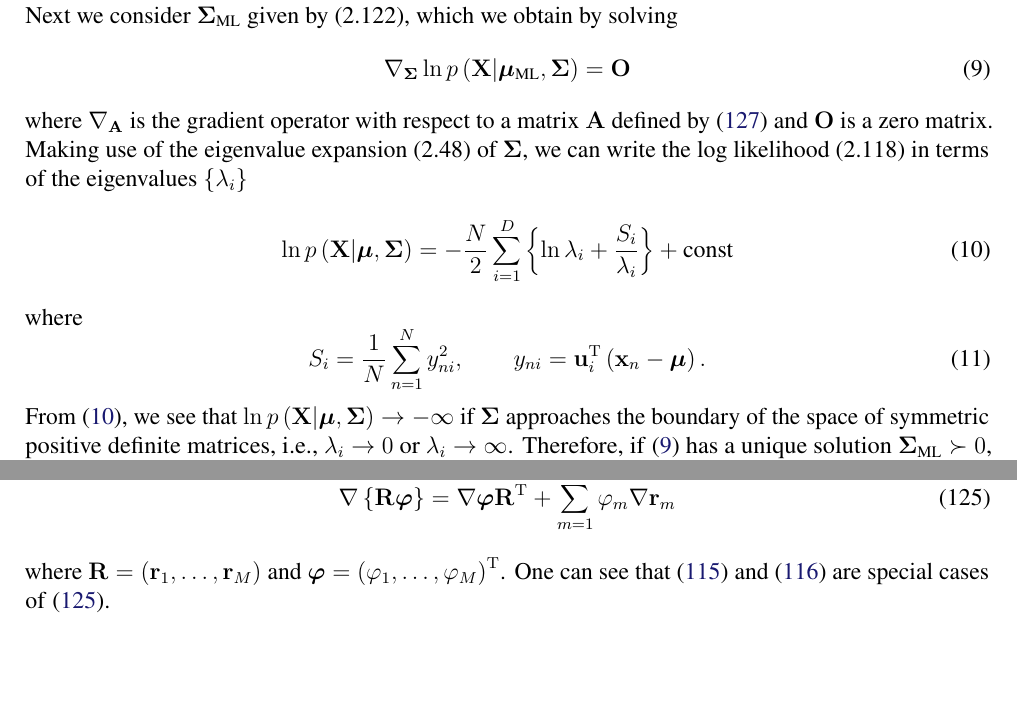
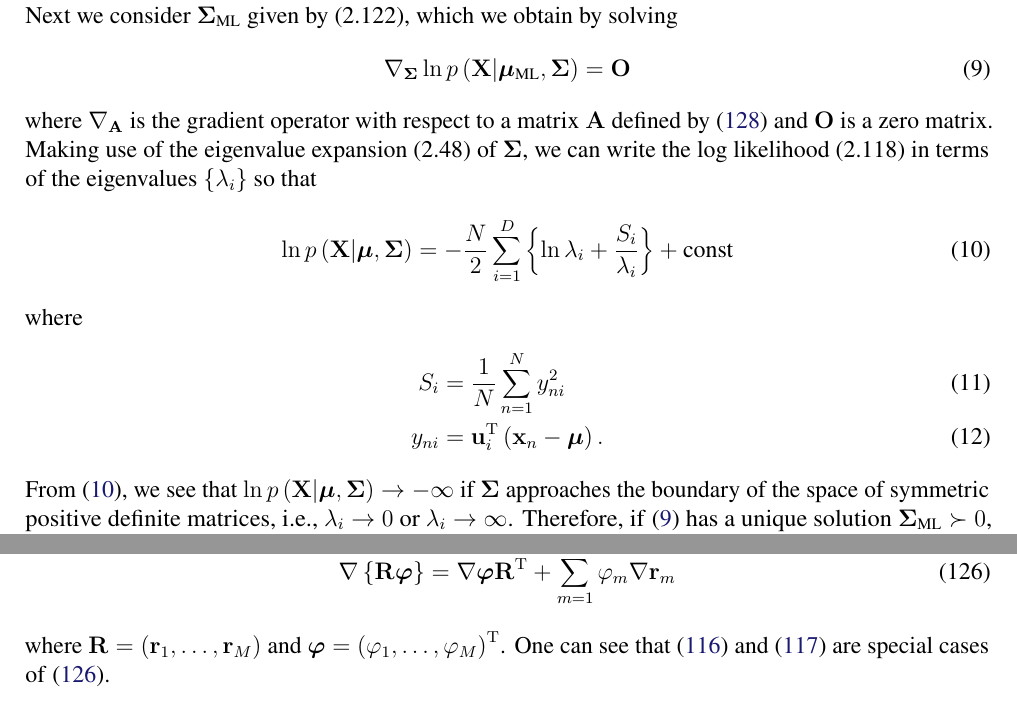
Before and after one commit to yousuketakada/prml_errata, a LaTeX document (prml_errata.tex): two parts of pages 3 and 22 of 28, joined at a grey line, cut so that both start at the same text, the shorter picture padded with empty space. Compiled offline with pdfLaTeX.

Commit message:
Align some equations

```diff
--- a/prml_errata.tex
+++ b/prml_errata.tex
@@ -231,7 +231,7 @@ where $\nabla_{\mathbf{A}}$ is the gradient operator with respect to a matrix~$\
 defined by \eqref{eq:gradient_of_scalar_wrt_matrix} and
 $\mathbf{O}$ is a zero matrix.
 Making use of the eigenvalue expansion~(2.48) of $\bm{\Sigma}$,
-we can write the log likelihood~(2.118) in terms of the eigenvalues~$\{\lambda_i\}$
+we can write the log likelihood~(2.118) in terms of the eigenvalues~$\{\lambda_i\}$ so that
 \begin{equation}
 \ln p\left(\mathbf{X}\middle| \bm{\mu}, \bm{\Sigma}\right) =
 -\frac{N}{2} \sum_{i=1}^{D} \left\{
@@ -242,10 +242,10 @@ we can write the log likelihood~(2.118) in terms of the eigenvalues~$\{\lambda_i
 \label{eq:log_likelihood_in_terms_of_eigenvalues}
 \end{equation}
 where
-\begin{equation}
-S_{i} = \frac{1}{N} \sum_{n=1}^{N} y_{ni}^{2}, \qquad
-y_{ni} = \mathbf{u}_{i}^{\operatorname{T}}\left(\mathbf{x}_n - \bm{\mu}\right) .
-\end{equation}
+\begin{align}
+S_{i} &= \frac{1}{N} \sum_{n=1}^{N} y_{ni}^{2} \\
+y_{ni} &= \mathbf{u}_{i}^{\operatorname{T}}\left(\mathbf{x}_n - \bm{\mu}\right) .
+\end{align}
 From \eqref{eq:log_likelihood_in_terms_of_eigenvalues}, we see that
 $\ln p\left(\mathbf{X}\middle| \bm{\mu}, \bm{\Sigma}\right) \to -\infty$
 if $\bm{\Sigma}$ approaches the boundary of the space of symmetric positive definite matrices,
```
